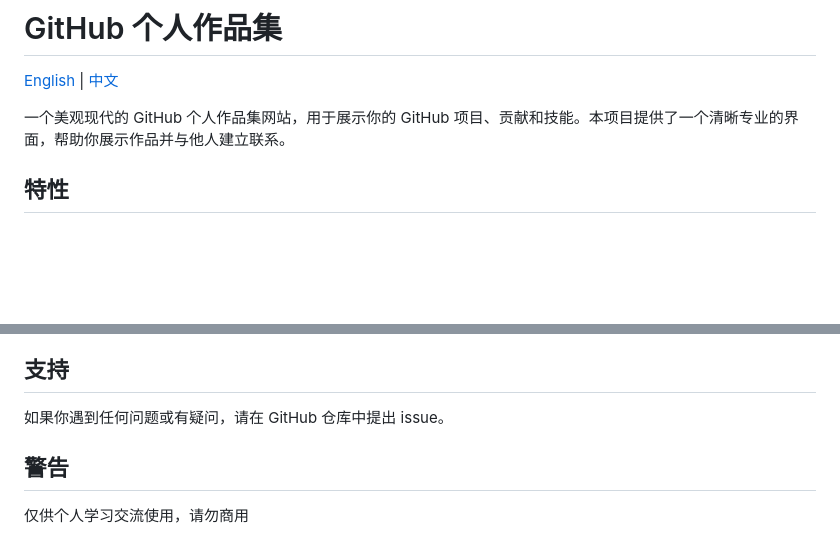
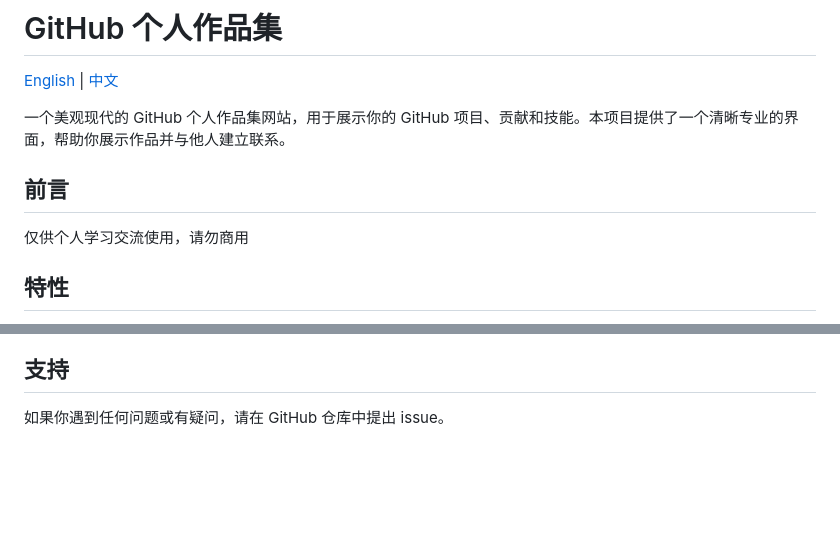
Before and after one commit to yutongxin208/Imitate-GitHub, a Markdown page: README_zh.md, 2 parts joined by grey strips. Rendered like a GitHub page; blank space fills up the shorter version.

```diff
--- a/README_zh.md
+++ b/README_zh.md
@@ -3,6 +3,9 @@
 [English](README.md) | [中文](README_zh.md)
 
 一个美观现代的 GitHub 个人作品集网站，用于展示你的 GitHub 项目、贡献和技能。本项目提供了一个清晰专业的界面，帮助你展示作品并与他人建立联系。
+## 前言
+
+仅供个人学习交流使用，请勿商用
 
 ## 特性
 
@@ -155,7 +158,3 @@ cd github-profile-portfolio
 ## 支持
 
 如果你遇到任何问题或有疑问，请在 GitHub 仓库中提出 issue。
-
-## 警告
-
-仅供个人学习交流使用，请勿商用
```
